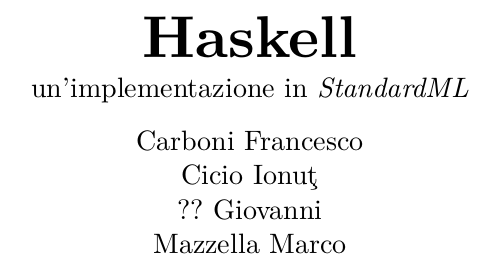
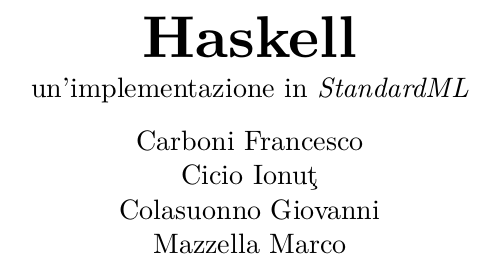
Before and after one commit to CuriousCI/haskell, a Typst document (docs/docs.typ): part of page 1 of 6, cut so that both start at the same text. The pictures show the PDF file docs/docs.pdf that the author committed with the source.

Commit message:
Add checkpoint

```diff
--- a/docs/docs.typ
+++ b/docs/docs.typ
@@ -13,7 +13,7 @@
 
   Carboni Francesco \
   Cicio Ionuţ \
-  ?? Giovanni \
+  Colasuonno Giovanni \
   Mazzella Marco
 ]
 
```
Also changed, not shown: docs/docs.pdf, 3 other files.
